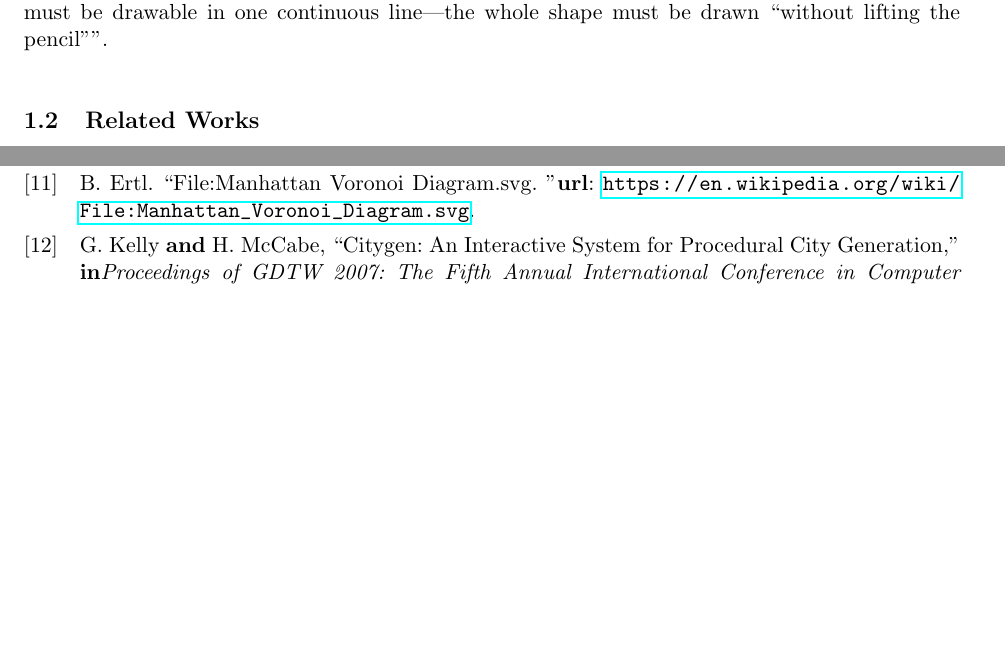
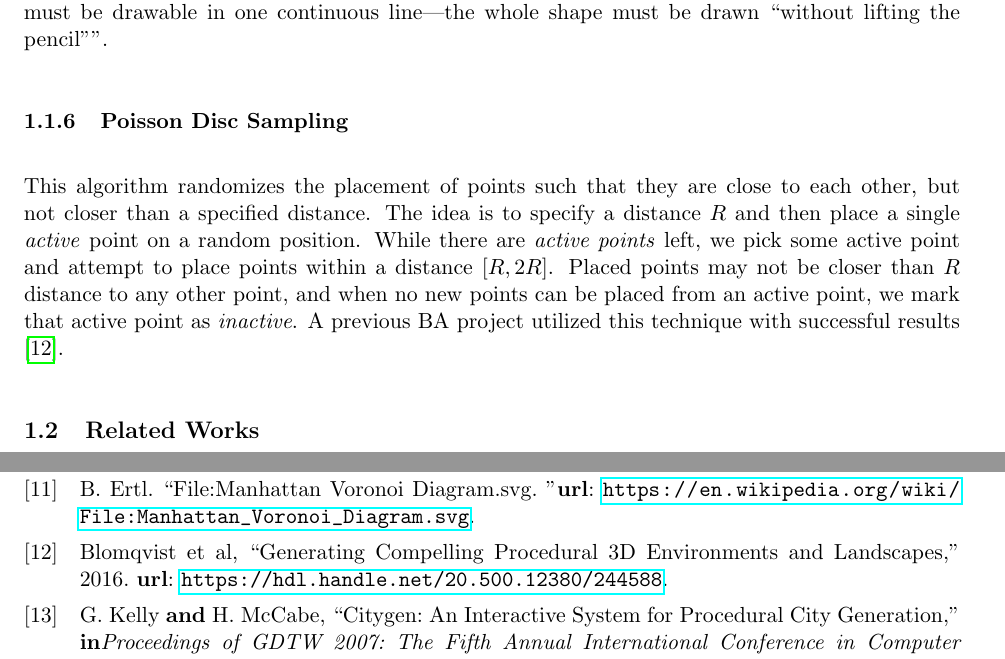
Before and after one commit to DATX02-20-02/Report, a LaTeX document (main.tex, which reads refs.bib, tex/introduction/theory.tex): two parts of pages 8 and 28 of 29 before the commit and two parts of pages 8 and 29 of 30 after it, joined at a grey line, cut so that both start at the same text, the shorter picture padded with empty space. Compiled offline with pdfLaTeX.

Commit message:
Add poisson theory

```diff
--- a/refs.bib
+++ b/refs.bib
@@ -230,3 +230,10 @@ Design and Technology},
     year = {2017},
     url = {https://arxiv.org/abs/1702.00539}
 }
+
+@ARTICLE{ba_landscape,
+    author = {{Blomqvist et al}},
+    title = {Generating Compelling Procedural 3D Environments and Landscapes},
+    year = {2016},
+    url = {https://hdl.handle.net/20.500.12380/244588}
+}
--- a/tex/introduction/theory.tex
+++ b/tex/introduction/theory.tex
@@ -110,3 +110,11 @@ Bracketed means that we have a push/pop structure where a \textbf{[} means that
 By being able to return to a previous state, one can produce content with less continuous generation.
 This is well expressed in the book Procedural Content Generation In Games~\cite[p.77]{PCG_in_games}, where they describe the limitations of non-bracketed L-systems in the following way:
 “While interpreting L-system-generated strings as turtle instructions allows us to draw complex fractal shapes, we are fundamentally limited by the constraint that the figures must be drawable in one continuous line—the whole shape must be drawn “without lifting the pencil””.
+
+\subsubsection{Poisson Disc Sampling}
+
+This algorithm randomizes the placement of points such that they are close to each other, but not closer than a specified distance.
+The idea is to specify a distance $R$ and then place a single \textit{active} point on a random position.
+While there are \textit{active points} left, we pick some active point and attempt to place points within a distance $[R, 2R]$.
+Placed points may not be closer than $R$ distance to any other point, and when no new points can be placed from an active point, we mark that active point as \textit{inactive}.
+A previous BA project utilized this technique with successful results \cite{ba_landscape}.
```
